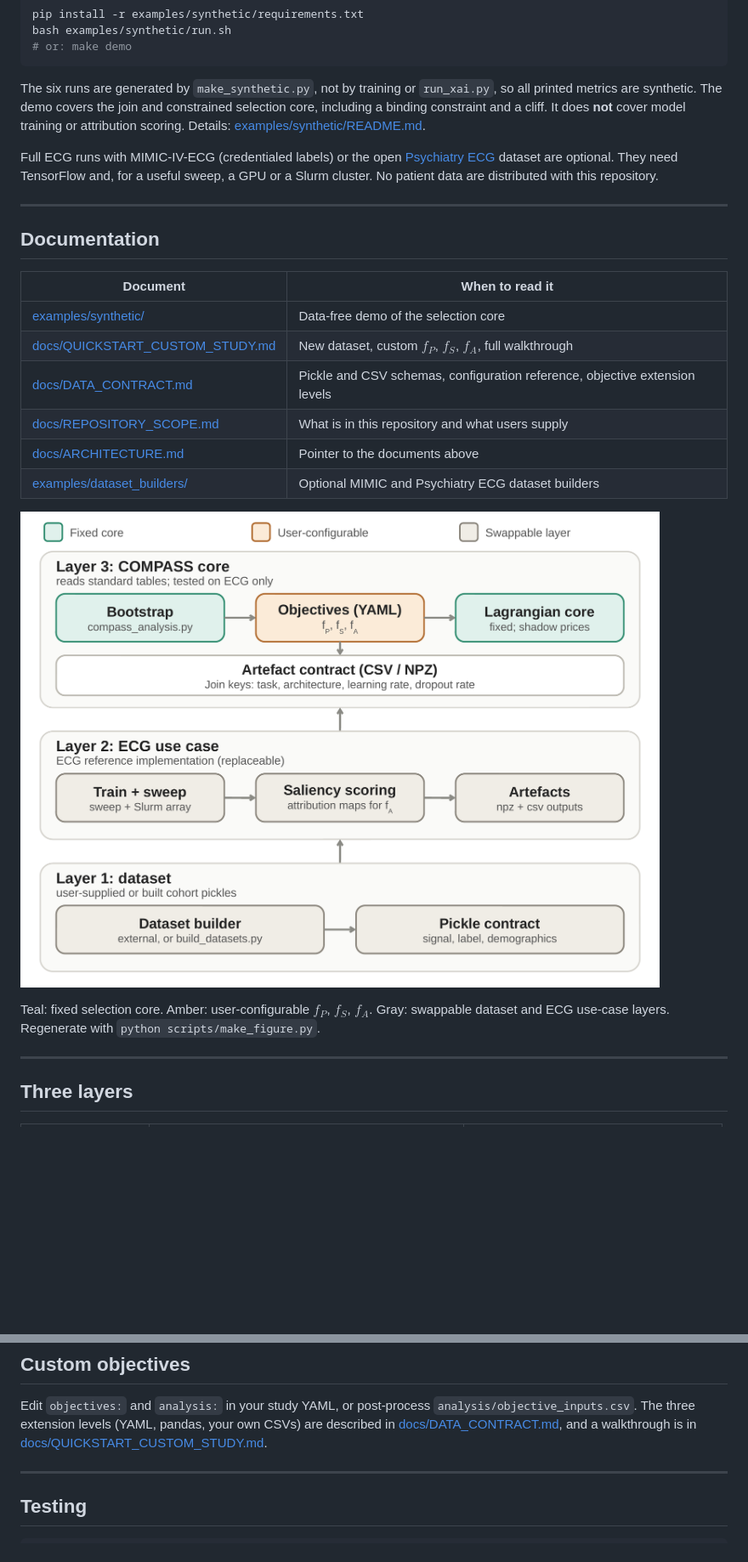
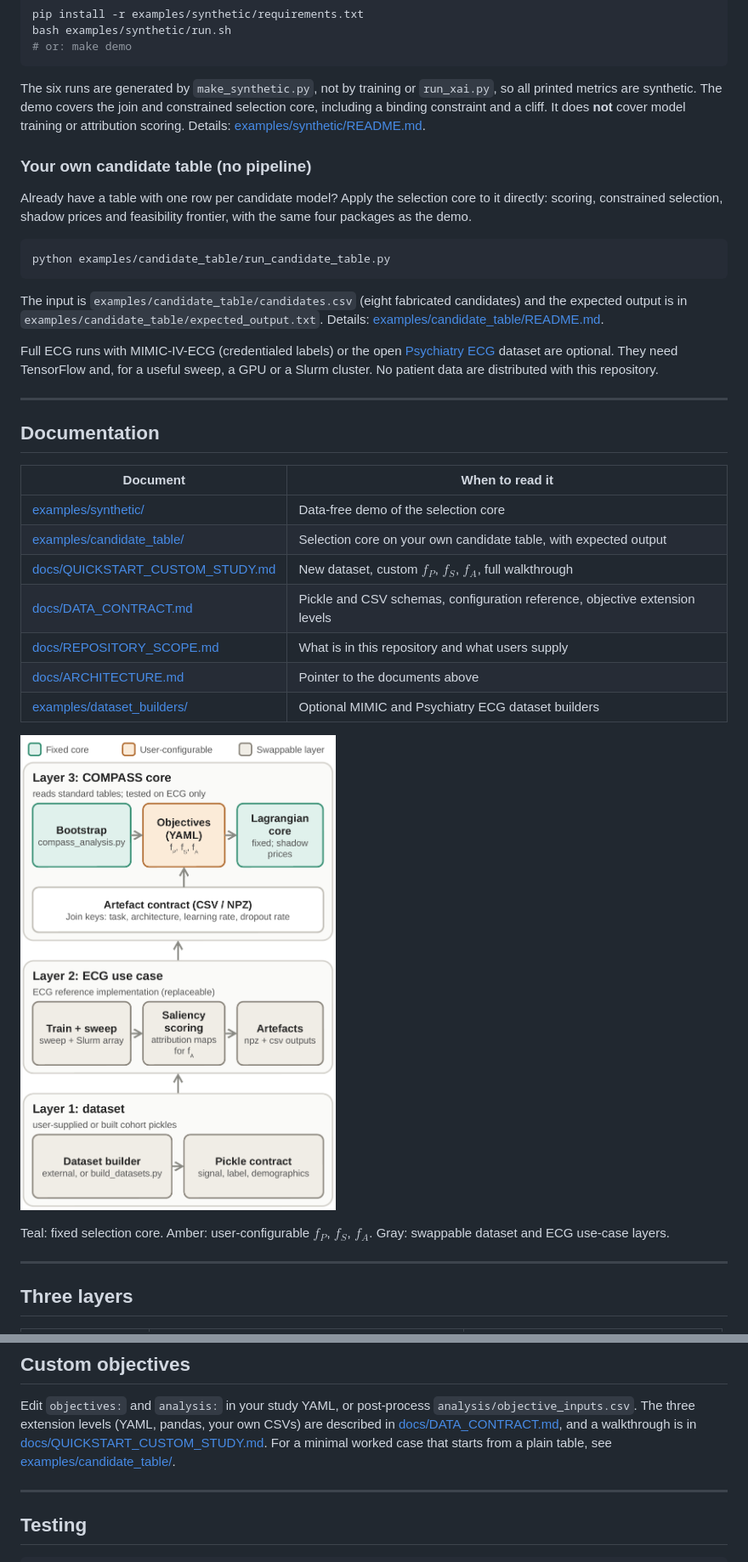
Before and after one commit to Ja5ya/compass, a Markdown page: README.md, 2 parts joined by grey strips. Shown at 85% size. Rendered like a GitHub page; pictures changed too: figure1_compass_architecture.png; blank space fills up the shorter version.

Commit message:
updated readme for auditability

````diff
--- a/README.md
+++ b/README.md
@@ -73,6 +75,20 @@ so all printed metrics are synthetic. The demo covers the join and constrained
 selection core, including a binding constraint and a cliff. It does **not** cover model
 training or attribution scoring. Details: [examples/synthetic/README.md](examples/synthetic/README.md).
 
+### Your own candidate table (no pipeline)
+
+Already have a table with one row per candidate model? Apply the selection core to it
+directly: scoring, constrained selection, shadow prices and feasibility frontier, with
+the same four packages as the demo.
+
+```bash
+python examples/candidate_table/run_candidate_table.py
+```
+
+The input is `examples/candidate_table/candidates.csv` (eight fabricated candidates) and the
+expected output is in `examples/candidate_table/expected_output.txt`. Details:
+[examples/candidate_table/README.md](examples/candidate_table/README.md).
+
 Full ECG runs with MIMIC-IV-ECG (credentialed labels) or the open
 [Psychiatry ECG](https://www.kaggle.com/datasets/buraktaci/psychiatry-ecg) dataset are
 optional. They need TensorFlow and, for a useful sweep, a GPU or a Slurm cluster.
@@ -85,6 +101,7 @@ No patient data are distributed with this repository.
 | Document | When to read it |
 |----------|-----------------|
 | [examples/synthetic/](examples/synthetic/) | Data-free demo of the selection core |
+| [examples/candidate_table/](examples/candidate_table/) | Selection core on your own candidate table, with expected output |
 | [docs/QUICKSTART_CUSTOM_STUDY.md](docs/QUICKSTART_CUSTOM_STUDY.md) | New dataset, custom $f_P$, $f_S$, $f_A$, full walkthrough |
 | [docs/DATA_CONTRACT.md](docs/DATA_CONTRACT.md) | Pickle and CSV schemas, configuration reference, objective extension levels |
 | [docs/REPOSITORY_SCOPE.md](docs/REPOSITORY_SCOPE.md) | What is in this repository and what users supply |
@@ -94,7 +111,7 @@ No patient data are distributed with this repository.
 ![COMPASS three-layer architecture](figure1_compass_architecture.png)
 
 Teal: fixed selection core. Amber: user-configurable $f_P$, $f_S$, $f_A$. Gray:
-swappable dataset and ECG use-case layers. Regenerate with `python scripts/make_figure.py`.
+swappable dataset and ECG use-case layers.
 
 ---
 
@@ -189,6 +206,8 @@ Edit `objectives:` and `analysis:` in your study YAML, or post-process
 CSVs) are described in
 [docs/DATA_CONTRACT.md](docs/DATA_CONTRACT.md#objective-extension-levels), and a
 walkthrough is in [docs/QUICKSTART_CUSTOM_STUDY.md](docs/QUICKSTART_CUSTOM_STUDY.md).
+For a minimal worked case that starts from a plain table, see
+[examples/candidate_table/](examples/candidate_table/).
 
 ---
 
````
Also changed, not shown: other parts of README.md (+6 -4 lines).
